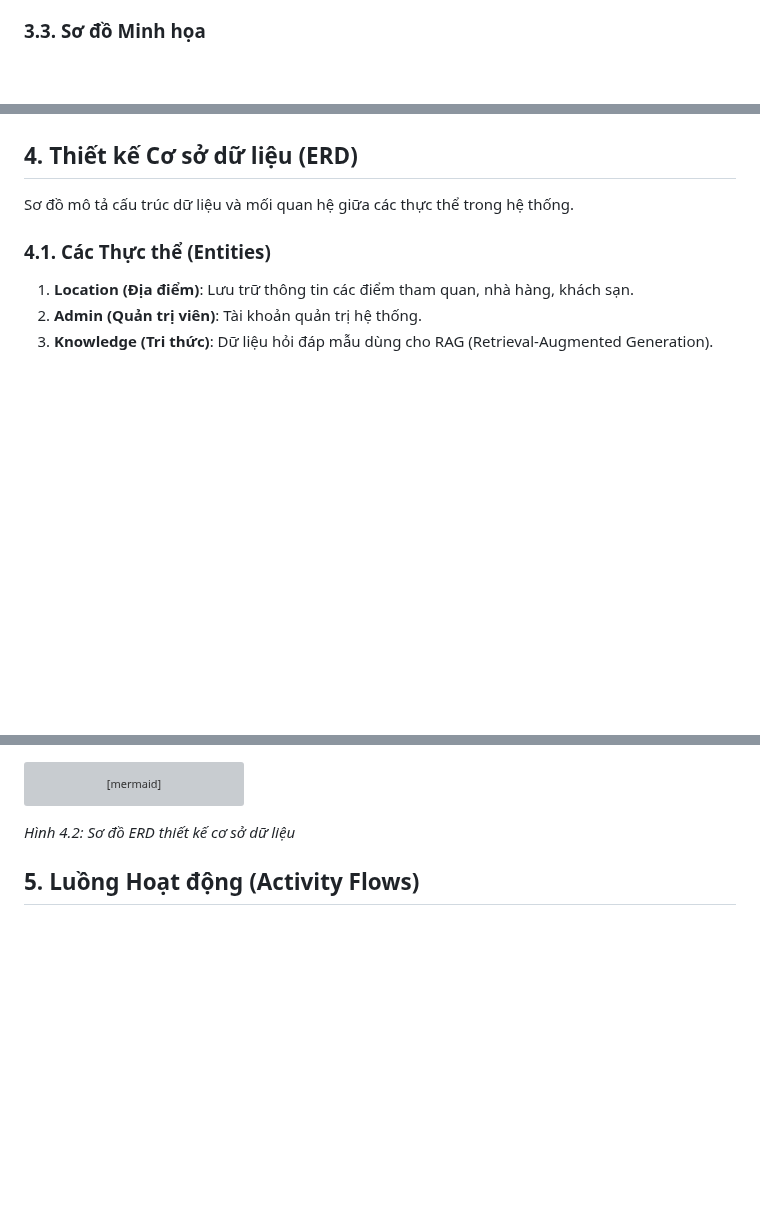
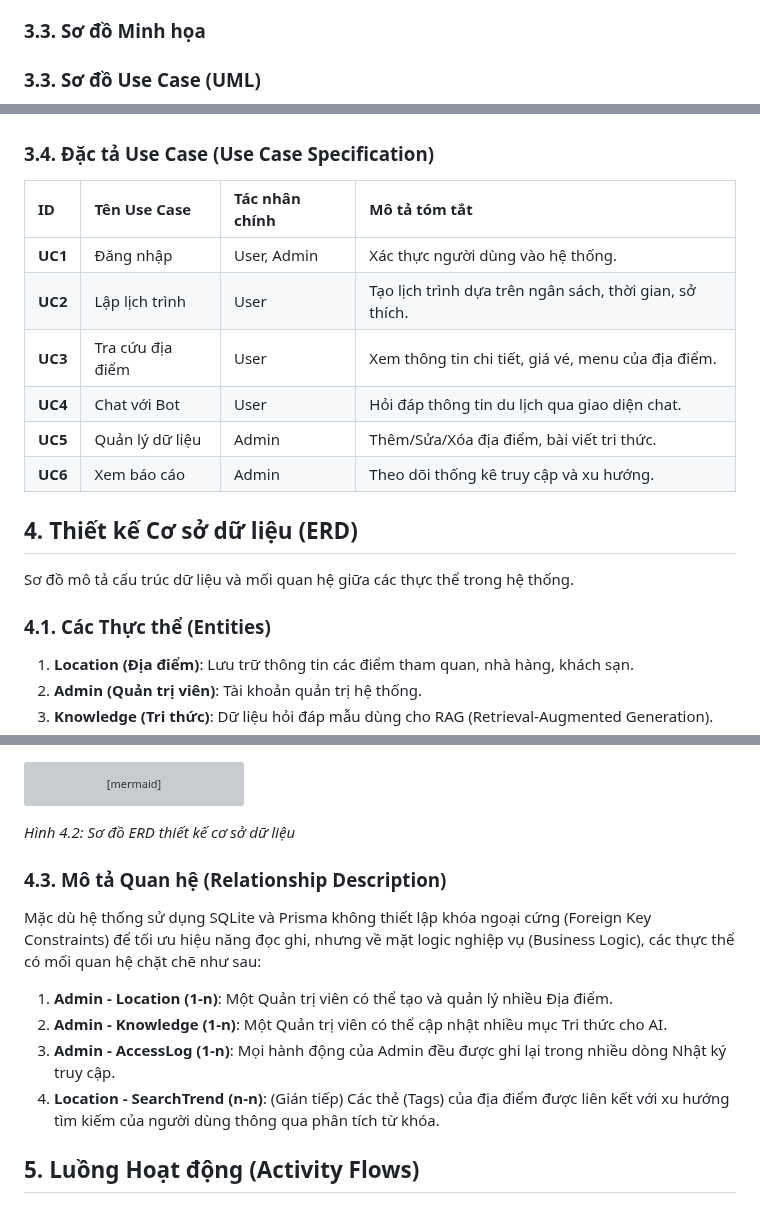
Before and after one commit to Doggie-H/Dana-Travel, a Markdown page: docs/ARCHITECTURE.md, 3 parts joined by grey strips. Drawn GitHub-style; blank space fills up the shorter version; grey boxes are pictures that could not be loaded.

````diff
--- a/docs/ARCHITECTURE.md
+++ b/docs/ARCHITECTURE.md
@@ -68,4 +68,6 @@ Sơ đồ Use Case mô tả các tương tác giữa các tác nhân (Actors) v
 
 ### 3.3. Sơ đồ Minh họa
 
+### 3.3. Sơ đồ Use Case (UML)
+
 ```mermaid
@@ -94,4 +99,15 @@ graph LR
 ```
+
+### 3.4. Đặc tả Use Case (Use Case Specification)
+
+| ID | Tên Use Case | Tác nhân chính | Mô tả tóm tắt |
+| :--- | :--- | :--- | :--- |
+| **UC1** | Đăng nhập | User, Admin | Xác thực người dùng vào hệ thống. |
+| **UC2** | Lập lịch trình | User | Tạo lịch trình dựa trên ngân sách, thời gian, sở thích. |
+| **UC3** | Tra cứu địa điểm | User | Xem thông tin chi tiết, giá vé, menu của địa điểm. |
+| **UC4** | Chat với Bot | User | Hỏi đáp thông tin du lịch qua giao diện chat. |
+| **UC5** | Quản lý dữ liệu | Admin | Thêm/Sửa/Xóa địa điểm, bài viết tri thức. |
+| **UC6** | Xem báo cáo | Admin | Theo dõi thống kê truy cập và xu hướng. |
 
 ## 4. Thiết kế Cơ sở dữ liệu (ERD)
 
@@ -198,6 +214,15 @@ erDiagram
     Admin ||--o{ AccessLog : "ghi nhật ký"
 ```
 *Hình 4.2: Sơ đồ ERD thiết kế cơ sở dữ liệu*
+
+### 4.3. Mô tả Quan hệ (Relationship Description)
+
+Mặc dù hệ thống sử dụng SQLite và Prisma không thiết lập khóa ngoại cứng (Foreign Key Constraints) để tối ưu hiệu năng đọc ghi, nhưng về mặt logic nghiệp vụ (Business Logic), các thực thể có mối quan hệ chặt chẽ như sau:
+
+1.  **Admin - Location (1-n)**: Một Quản trị viên có thể tạo và quản lý nhiều Địa điểm.
+2.  **Admin - Knowledge (1-n)**: Một Quản trị viên có thể cập nhật nhiều mục Tri thức cho AI.
+3.  **Admin - AccessLog (1-n)**: Mọi hành động của Admin đều được ghi lại trong nhiều dòng Nhật ký truy cập.
+4.  **Location - SearchTrend (n-n)**: (Gián tiếp) Các thẻ (Tags) của địa điểm được liên kết với xu hướng tìm kiếm của người dùng thông qua phân tích từ khóa.
 
 ## 5. Luồng Hoạt động (Activity Flows)
 
````
Also changed, not shown: other parts of docs/ARCHITECTURE.md (+18 -15 lines).
